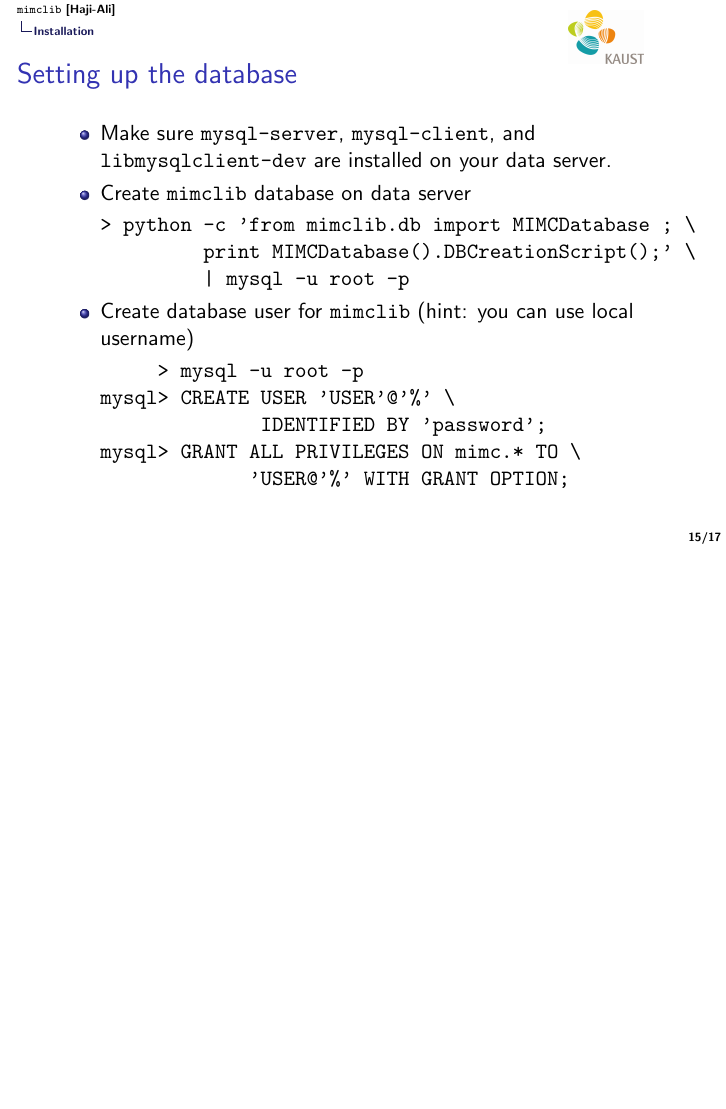
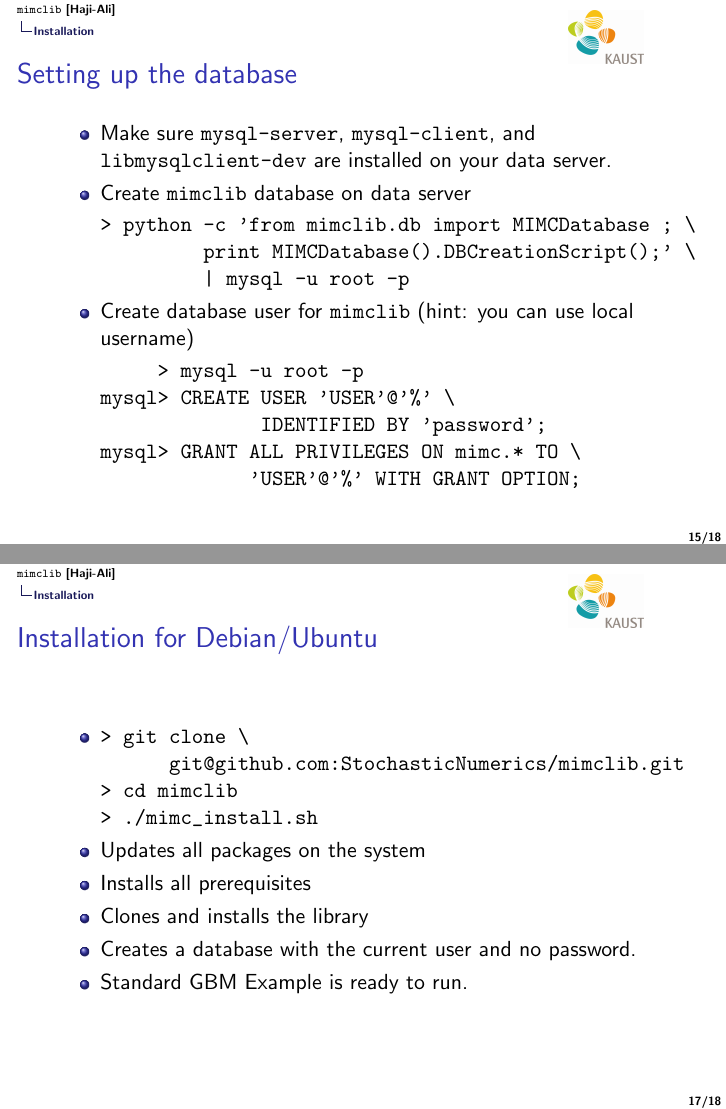
Before and after one commit to StochasticNumerics/mimclib, LaTeX slides (docs/slides/main.tex, which reads docs/slides/src/document.tex): page 24 of 26 before the commit and pages 24 and 26 of 27 after it, the two joined at a grey line, the shorter picture padded with empty space. Compiled offline with pdfLaTeX; a LaTeX package or settings file that is missing is left out.

Commit message:
added new installation method for Ubuntu and corrected a few typos

```diff
--- a/docs/slides/src/document.tex
+++ b/docs/slides/src/document.tex
@@ -318,6 +319,23 @@ mysql> SET PASSWORD FOR 'USER'@'%' \
        = PASSWORD('newpassword');
 \end{verbatim}
   \end{itemize}
+\end{frame}
+
+\begin{frame}[fragile]{Installation for Debian/Ubuntu}
+\begin{itemize}
+  \item
+\begin{verbatim}
+> git clone \
+      git@github.com:StochasticNumerics/mimclib.git
+> cd mimclib
+> ./mimc_install.sh
+\end{verbatim}
+  \item Updates all packages on the system
+  \item Installs all prerequisites
+  \item Clones and installs the library
+  \item Creates a database with the current user and no password.
+  \item Standard GBM Example is ready to run.
+\end{itemize}
 \end{frame}
 
 \begin{frame}{The end}
```
Also changed, not shown: docs/slides/src/document.tex (7 more changed lines), 3 other files.
